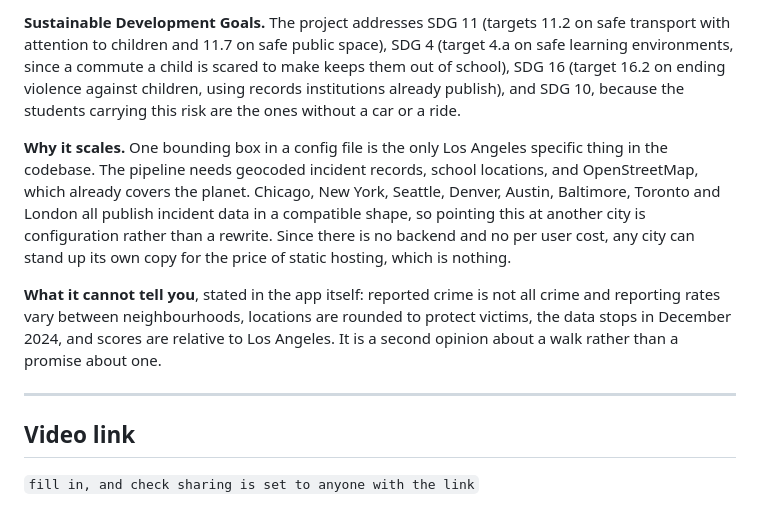
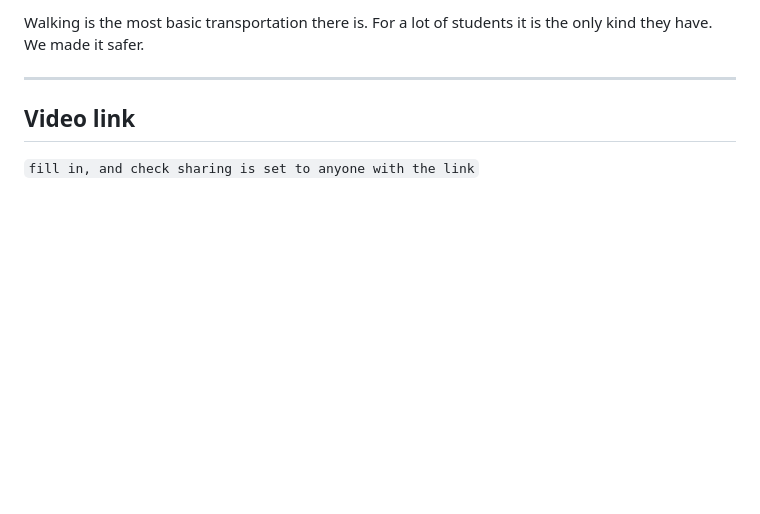
Before and after one commit to safe-routes-la/safe-routes-la.github.io, a Markdown page: SUBMISSION.md, the part around one of its changes. Drawn GitHub-style; blank space fills up the shorter version.

Commit message:
Sharpen the submission description
Co-Authored-By: Claude Opus 5 <noreply@anthropic.com>

```diff
--- a/SUBMISSION.md
+++ b/SUBMISSION.md
@@ -103,24 +88,6 @@ with the thing students actually name.
 
-**Sustainable Development Goals.** The project addresses SDG 11 (targets 11.2 on
-safe transport with attention to children and 11.7 on safe public space), SDG 4
-(target 4.a on safe learning environments, since a commute a child is scared to
-make keeps them out of school), SDG 16 (target 16.2 on ending violence against
-children, using records institutions already publish), and SDG 10, because the
-students carrying this risk are the ones without a car or a ride.
-
-**Why it scales.** One bounding box in a config file is the only Los Angeles
-specific thing in the codebase. The pipeline needs geocoded incident records,
-school locations, and OpenStreetMap, which already covers the planet. Chicago,
-New York, Seattle, Denver, Austin, Baltimore, Toronto and London all publish
-incident data in a compatible shape, so pointing this at another city is
-configuration rather than a rewrite. Since there is no backend and no per user
-cost, any city can stand up its own copy for the price of static hosting, which
-is nothing.
-
-**What it cannot tell you**, stated in the app itself: reported crime is not all
-crime and reporting rates vary between neighbourhoods, locations are rounded to
-protect victims, the data stops in December 2024, and scores are relative to Los
-Angeles. It is a second opinion about a walk rather than a promise about one.
+Walking is the most basic transportation there is. For a lot of students it is
+the only kind they have. We made it safer.
 
 ---
 
```
Also changed, not shown: other parts of SUBMISSION.md (+54 -69 lines).
